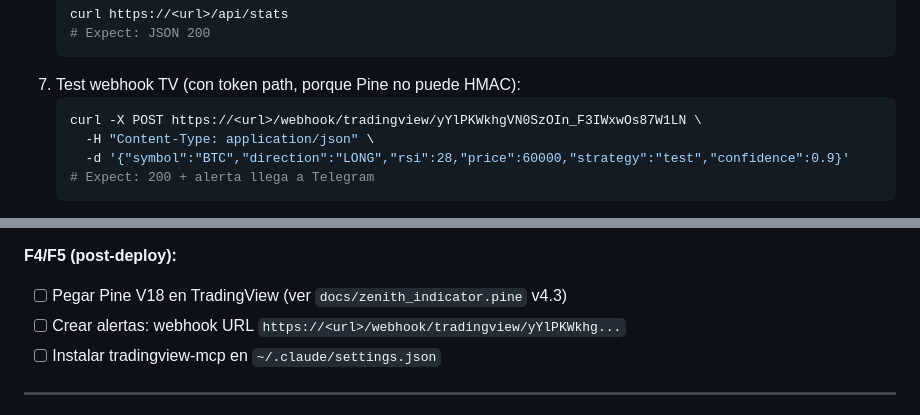
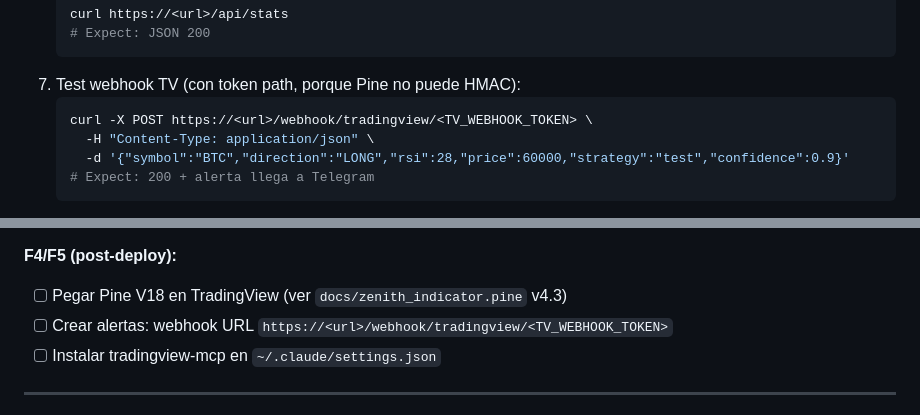
Before and after one commit to fercreek/vigil, a Markdown page: docs/DEPLOY_STATUS.md, 2 parts joined by grey strips. GitHub-like rendering.

````diff
--- a/docs/DEPLOY_STATUS.md
+++ b/docs/DEPLOY_STATUS.md
@@ -267,7 +267,7 @@ python3 -c "import secrets; print(secrets.token_urlsafe(24))"  # TV_WEBHOOK_TOKE
    ```
 7. Test webhook TV (con token path, porque Pine no puede HMAC):
    ```bash
-   curl -X POST https://<url>/webhook/tradingview/yYlPKWkhgVN0SzOIn_F3IWxwOs87W1LN \
+   curl -X POST https://<url>/webhook/tradingview/<TV_WEBHOOK_TOKEN> \
      -H "Content-Type: application/json" \
      -d '{"symbol":"BTC","direction":"LONG","rsi":28,"price":60000,"strategy":"test","confidence":0.9}'
    # Expect: 200 + alerta llega a Telegram
@@ -428,7 +428,7 @@ Resolver corre **antes** de cualquier `import` que lea `os.getenv("TELEGRAM_TOKE
 
 **F4/F5 (post-deploy):**
 - [ ] Pegar Pine V18 en TradingView (ver `docs/zenith_indicator.pine` v4.3)
-- [ ] Crear alertas: webhook URL `https://<url>/webhook/tradingview/yYlPKWkhg...`
+- [ ] Crear alertas: webhook URL `https://<url>/webhook/tradingview/<TV_WEBHOOK_TOKEN>`
 - [ ] Instalar tradingview-mcp en `~/.claude/settings.json`
 
 ---
````
Also changed, not shown: other parts of docs/DEPLOY_STATUS.md (+6 -6 lines).
